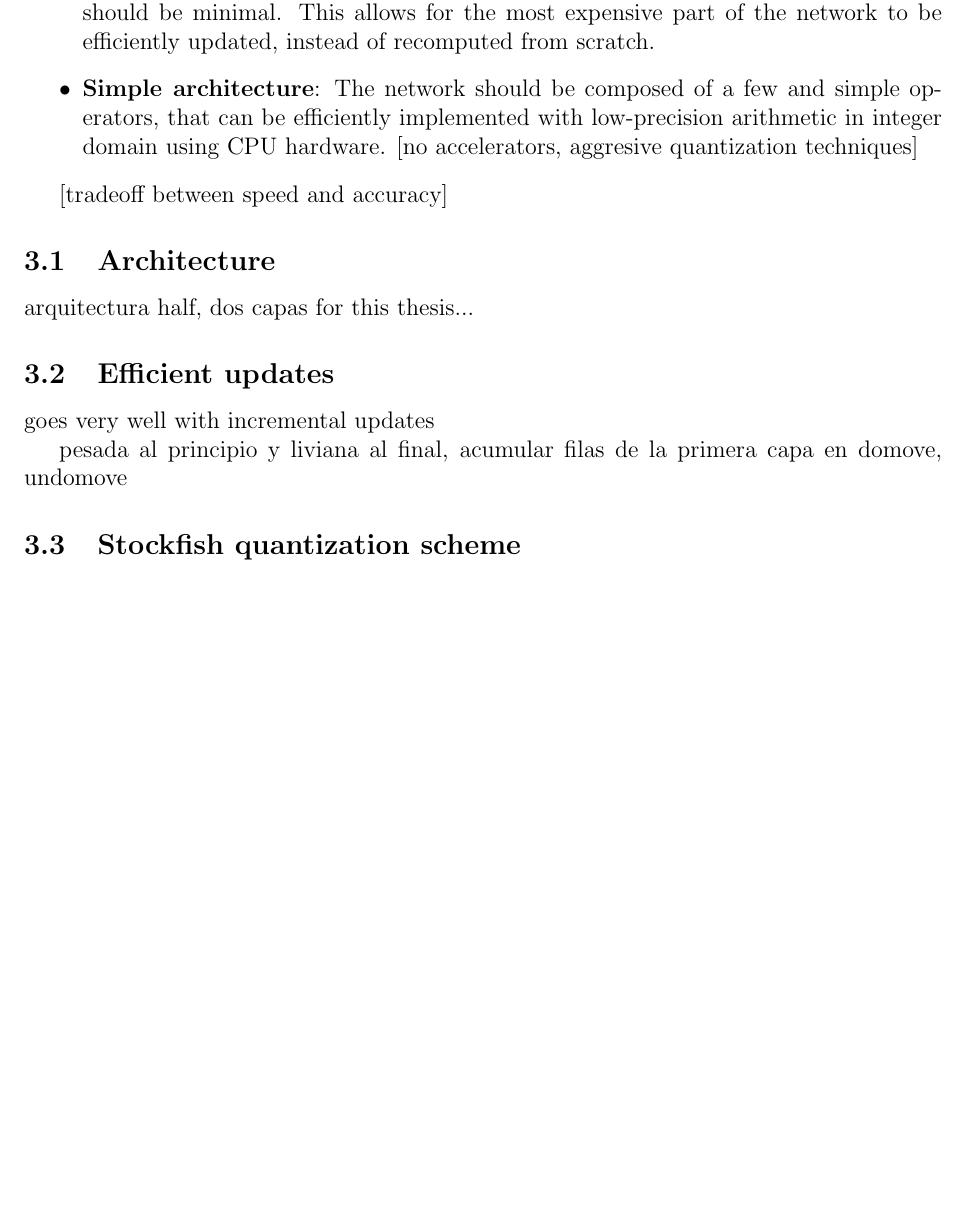
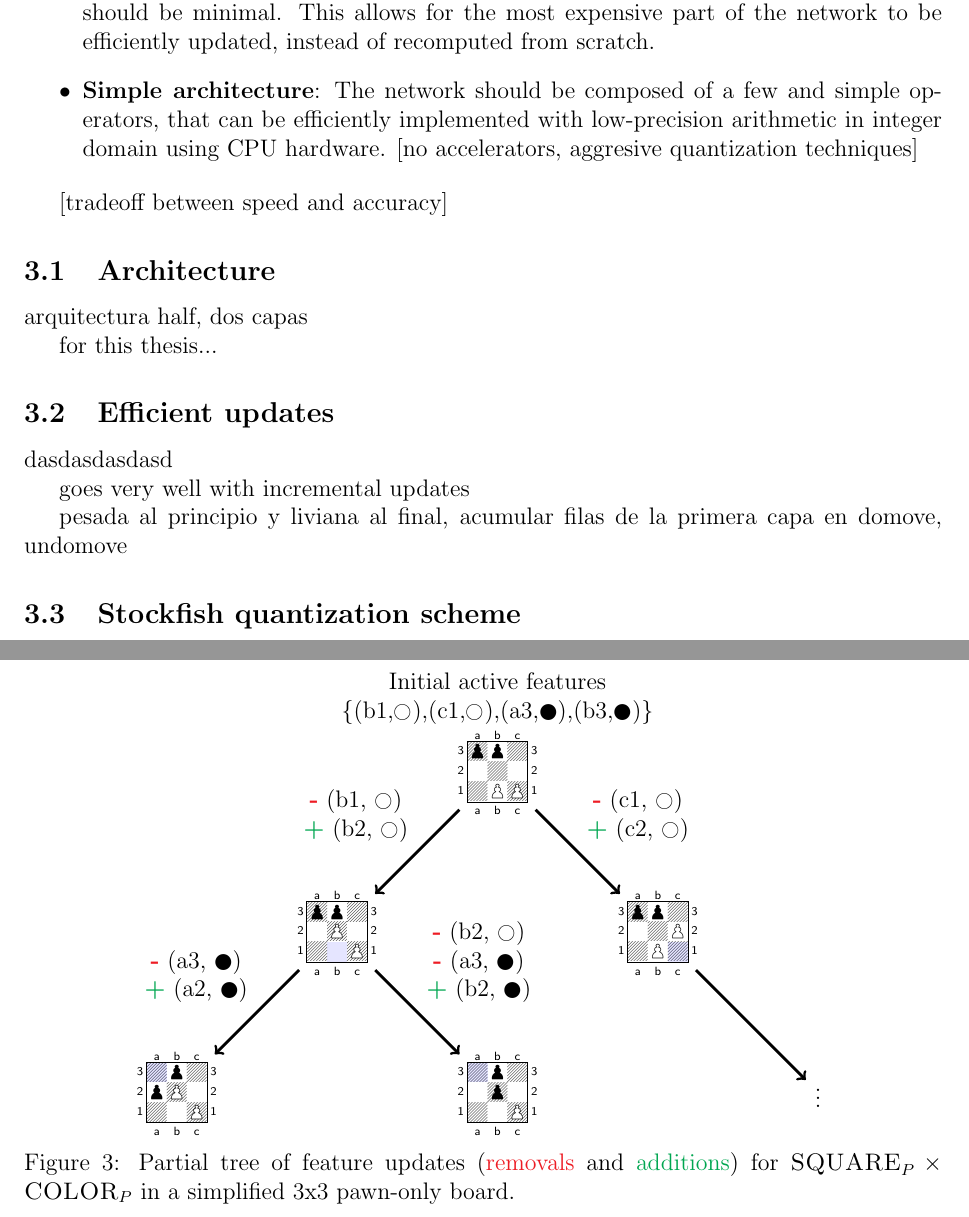
Before and after one commit to mlomb/cs-master-thesis-doc, a LaTeX thesis (thesis/main.tex, which reads thesis/3_nnue.tex): part of page 8 of 17 before the commit and two parts of pages 8 and 10 of 18 after it, the two joined at a grey line, cut so that both start at the same text, the shorter picture padded with empty space. Compiled offline with pdfLaTeX.

Commit message:
updates tree

```diff
--- a/thesis/3_nnue.tex
+++ b/thesis/3_nnue.tex
@@ -31,6 +32,45 @@ for this thesis...
 \label{fig:linear_comparison}
 \end{figure}
 
+dasdasdasdasd
+
+\begin{figure}[h]
+\centering
+\storechessboardstyle{3x3}{tinyboard,maxfield=c3,margin=false,showmover=false,hlabel=true,vlabel=true,pgfstyle=color,color=blue}
+\begin{tikzpicture}[
+    node distance=4cm,
+    line width=0.5mm,
+    auto
+]
+
+    \node[label={[align=center]Initial active features \\ \{(b1,\white),(c1,\white),(a3,\black),(b3,\black)\}}] (A) {\chessboard[style=3x3,addwhite={pb1,pc1},addblack={pa3,pb3}]};
+
+    % childs of A
+    \node (B) [below left of=A] {\chessboard[style=3x3,opacity=0.1,markfield={b1},addwhite={pb2,pc1},addblack={pa3,pb3}]};
+    \node (C) [below right of=A] {\chessboard[style=3x3,opacity=0.1,markfield={c1},addwhite={pb1,pc2},addblack={pa3,pb3}]};
+
+    % childs of B
+    \node (D) [below left of=B] {\chessboard[style=3x3,opacity=0.1,markfield={a3},addwhite={pb2,pc1},addblack={pa2,pb3}]};
+    \node (E) [below right of=B] {\chessboard[style=3x3,opacity=0.1,markfield={a3},addwhite={pc1},addblack={pb2,pb3}]};
+
+    % childs of C
+    \node (F) [below right of=C] {\vdots};
+
+    % arrows of A
+    \path[<-] (B) edge node[align=center] {\textbf{{\color{Red}-}} (b1, \white) \\ \textbf{{\color{Green}+}} (b2, \white)} (A);
+    \path[->] (A) edge node[align=center] {\textbf{{\color{Red}-}} (c1, \white) \\ \textbf{{\color{Green}+}} (c2, \white)} (C);
+
+    % arrows of B
+    \path[<-] (D) edge node[align=center] {\textbf{{\color{Red}-}} (a3, \black) \\ \textbf{{\color{Green}+}} (a2, \black)} (B);
+    \path[->] (B) edge node[align=center] {\textbf{{\color{Red}-}} (b2, \white) \\ \textbf{{\color{Red}-}} (a3, \black) \\ \textbf{{\color{Green}+}} (b2, \black)} (E);
+
+    % arrows of C
+    \path[<-] (F) edge node[align=center] {} (C);
+
+\end{tikzpicture}
+\caption{Partial tree of feature updates (\textcolor{Red}{removals} and \textcolor{Green}{additions}) for $\fs{SQUARE}_P \times \fs{COLOR}_P$ in a simplified 3x3 pawn-only board.}
+\label{fig:updates_tree}
+\end{figure}
 
 goes very well with incremental updates
 
--- a/thesis/main.tex
+++ b/thesis/main.tex
@@ -11,6 +11,8 @@
 \usepackage{amssymb}
 \usepackage{bm}
 \usepackage{hyperref}
+\usepackage{tikz}
+\usepackage[dvipsnames]{xcolor} % more colors
 
 \usepackage{adjustbox}
 \usepackage{multirow}
```
Also changed, not shown: thesis/3_nnue.tex (1 more changed lines).
